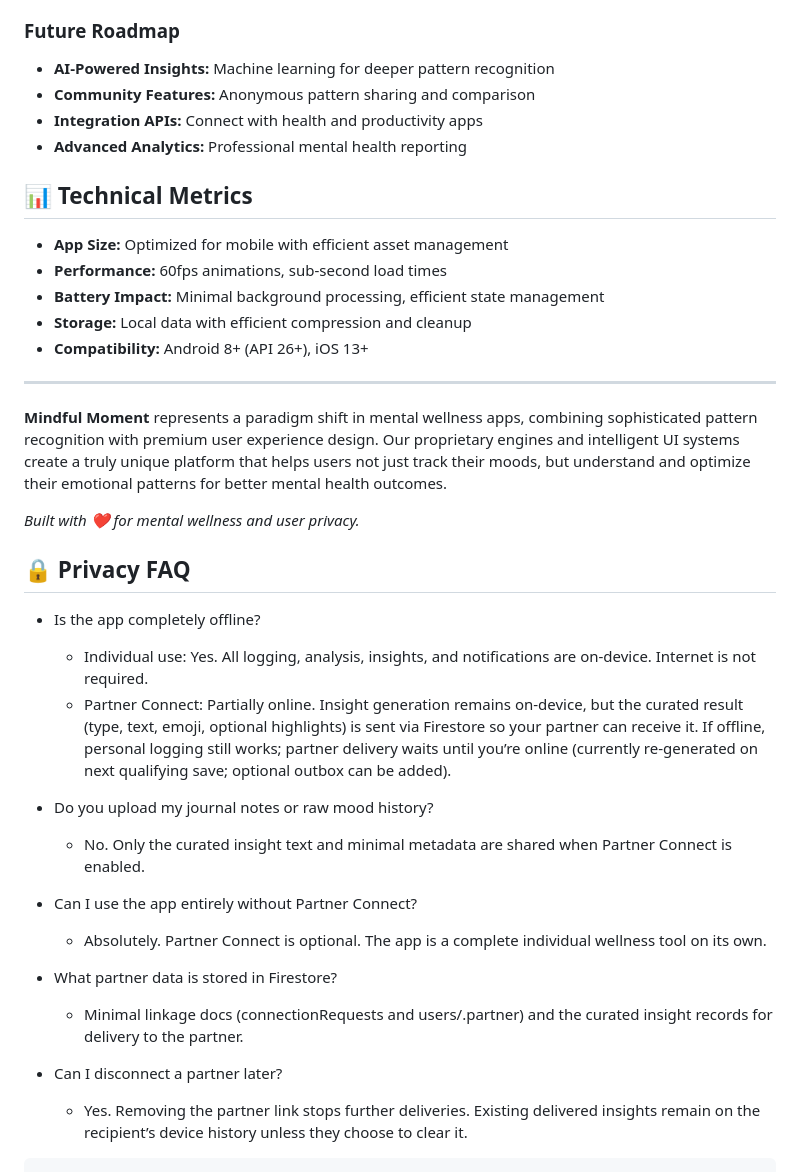
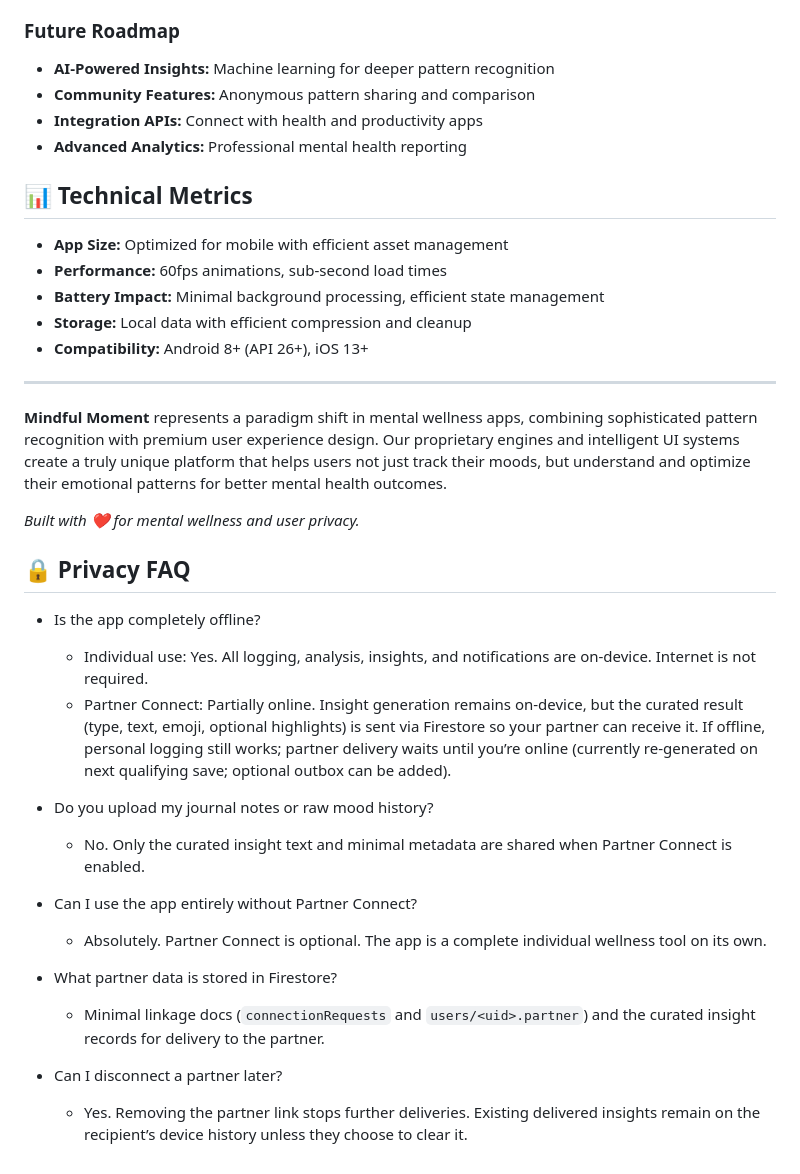
Before and after one commit to arulnidhii/Mindful-Moment-Complete, a Markdown page: README.md, the part around one of its changes. GitHub-like rendering.

````diff
--- a/README.md
+++ b/README.md
@@ -366,17 +416,18 @@ Unlike basic mood trackers, we provide:
 
 ### **Future Roadmap**
-- **AI-Powered Insights:** Machine learning for deeper pattern recognition
-- **Community Features:** Anonymous pattern sharing and comparison
-- **Integration APIs:** Connect with health and productivity apps
-- **Advanced Analytics:** Professional mental health reporting
+
+* **AI-Powered Insights:** Machine learning for deeper pattern recognition
+* **Community Features:** Anonymous pattern sharing and comparison
+* **Integration APIs:** Connect with health and productivity apps
+* **Advanced Analytics:** Professional mental health reporting
 
 ## 📊 **Technical Metrics**
 
-- **App Size:** Optimized for mobile with efficient asset management
-- **Performance:** 60fps animations, sub-second load times
-- **Battery Impact:** Minimal background processing, efficient state management
-- **Storage:** Local data with efficient compression and cleanup
-- **Compatibility:** Android 8+ (API 26+), iOS 13+
+* **App Size:** Optimized for mobile with efficient asset management
+* **Performance:** 60fps animations, sub-second load times
+* **Battery Impact:** Minimal background processing, efficient state management
+* **Storage:** Local data with efficient compression and cleanup
+* **Compatibility:** Android 8+ (API 26+), iOS 13+
 
 ---
 
@@ -386,20 +437,23 @@ Unlike basic mood trackers, we provide:
 
 ## 🔒 Privacy FAQ
 
-- Is the app completely offline?
-  - Individual use: Yes. All logging, analysis, insights, and notifications are on-device. Internet is not required.
-  - Partner Connect: Partially online. Insight generation remains on-device, but the curated result (type, text, emoji, optional highlights) is sent via Firestore so your partner can receive it. If offline, personal logging still works; partner delivery waits until you’re online (currently re-generated on next qualifying save; optional outbox can be added).
+* Is the app completely offline?
 
-- Do you upload my journal notes or raw mood history?
-  - No. Only the curated insight text and minimal metadata are shared when Partner Connect is enabled.
+  * Individual use: Yes. All logging, analysis, insights, and notifications are on-device. Internet is not required.
+  * Partner Connect: Partially online. Insight generation remains on-device, but the curated result (type, text, emoji, optional highlights) is sent via Firestore so your partner can receive it. If offline, personal logging still works; partner delivery waits until you’re online (currently re-generated on next qualifying save; optional outbox can be added).
 
-- Can I use the app entirely without Partner Connect?
-  - Absolutely. Partner Connect is optional. The app is a complete individual wellness tool on its own.
+* Do you upload my journal notes or raw mood history?
 
-- What partner data is stored in Firestore?
-  - Minimal linkage docs (connectionRequests and users/<uid>.partner) and the curated insight records for delivery to the partner.
+  * No. Only the curated insight text and minimal metadata are shared when Partner Connect is enabled.
 
-- Can I disconnect a partner later?
-  - Yes. Removing the partner link stops further deliveries. Existing delivered insights remain on the recipient’s device history unless they choose to clear it.
+* Can I use the app entirely without Partner Connect?
 
-```
+  * Absolutely. Partner Connect is optional. The app is a complete individual wellness tool on its own.
+
+* What partner data is stored in Firestore?
+
+  * Minimal linkage docs (`connectionRequests` and `users/<uid>.partner`) and the curated insight records for delivery to the partner.
+
+* Can I disconnect a partner later?
+
+  * Yes. Removing the partner link stops further deliveries. Existing delivered insights remain on the recipient’s device history unless they choose to clear it.
````
Also changed, not shown: other parts of README.md (+201 -151 lines).
